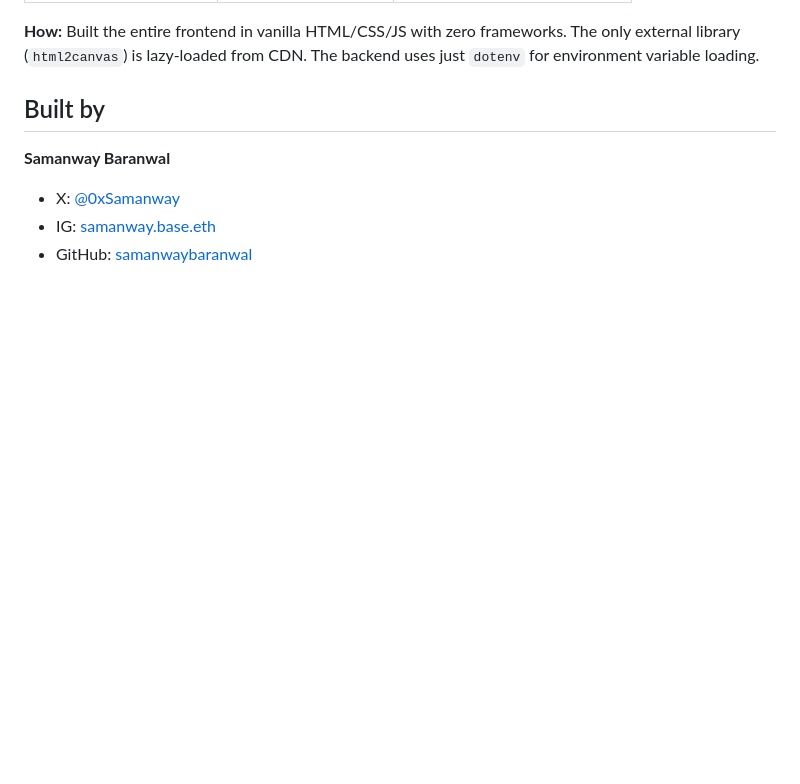
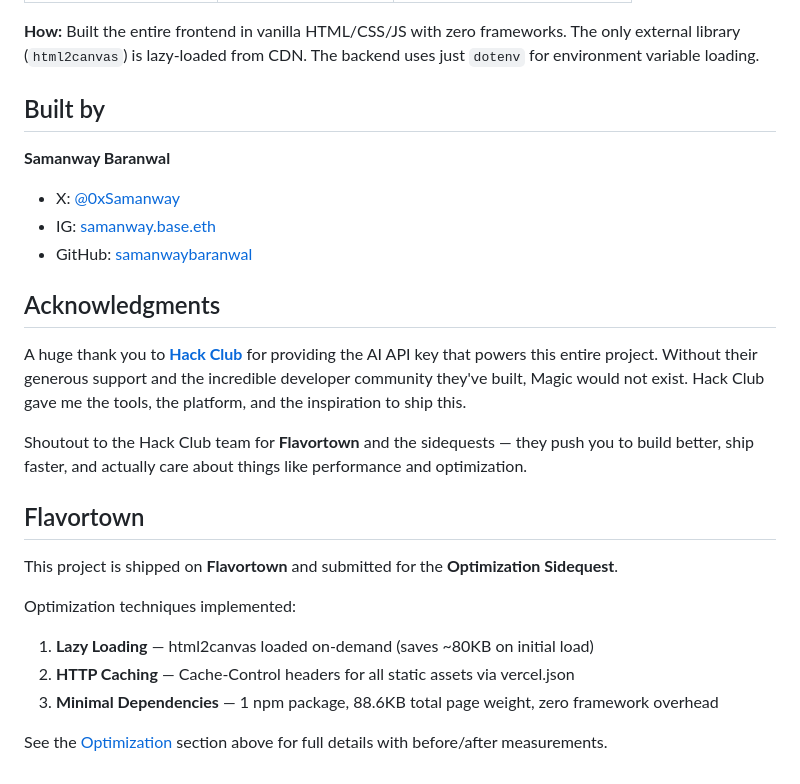
Before and after one commit to SamanwayBaranwal/MagicInPublic, a Markdown page: README.md, the part around the change. GitHub-like rendering; blank space fills up the shorter version.

Commit message:
docs: add Hack Club acknowledgments and Flavortown sidequest section

```diff
--- a/README.md
+++ b/README.md
@@ -120,3 +120,20 @@ For comparison, a typical Create React App ships ~200KB+ of JavaScript alone.
 - X: [@0xSamanway](https://twitter.com/0xSamanway)
 - IG: [samanway.base.eth](https://instagram.com/samanway.base.eth)
 - GitHub: [samanwaybaranwal](https://github.com/samanwaybaranwal)
+
+## Acknowledgments
+
+A huge thank you to **[Hack Club](https://hackclub.com)** for providing the AI API key that powers this entire project. Without their generous support and the incredible developer community they've built, Magic would not exist. Hack Club gave me the tools, the platform, and the inspiration to ship this.
+
+Shoutout to the Hack Club team for **Flavortown** and the sidequests — they push you to build better, ship faster, and actually care about things like performance and optimization.
+
+## Flavortown
+
+This project is shipped on **Flavortown** and submitted for the **Optimization Sidequest**.
+
+Optimization techniques implemented:
+1. **Lazy Loading** — html2canvas loaded on-demand (saves ~80KB on initial load)
+2. **HTTP Caching** — Cache-Control headers for all static assets via vercel.json
+3. **Minimal Dependencies** — 1 npm package, 88.6KB total page weight, zero framework overhead
+
+See the [Optimization](#optimization) section above for full details with before/after measurements.
```
